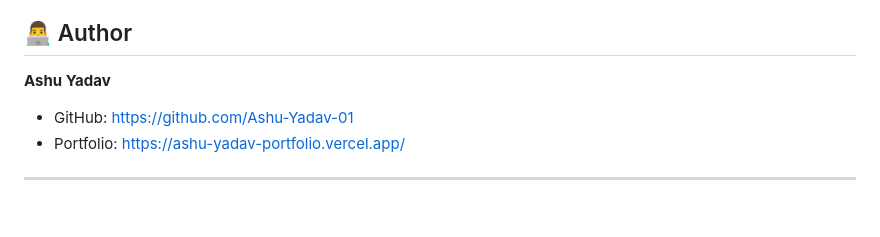
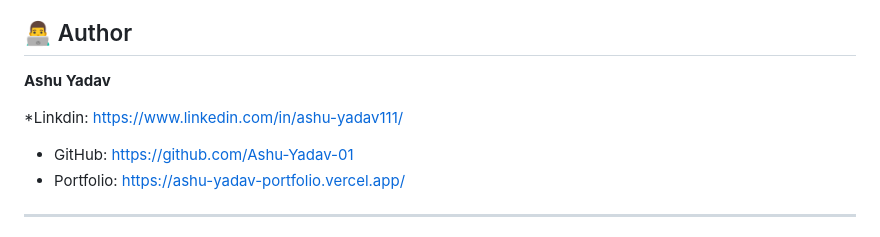
Before and after one commit to Ashu-Yadav-01/Media-Deepfake-Detection, a Markdown page: README.md, the part around the change. GitHub-like rendering; blank space fills up the shorter version.

```diff
--- a/README.md
+++ b/README.md
@@ -133,6 +133,7 @@ Due to size limitations, the dataset is not included in this repository.
 
 **Ashu Yadav**
 
+*Linkdin: https://www.linkedin.com/in/ashu-yadav111/
 * GitHub: https://github.com/Ashu-Yadav-01
 * Portfolio: https://ashu-yadav-portfolio.vercel.app/
 
```
